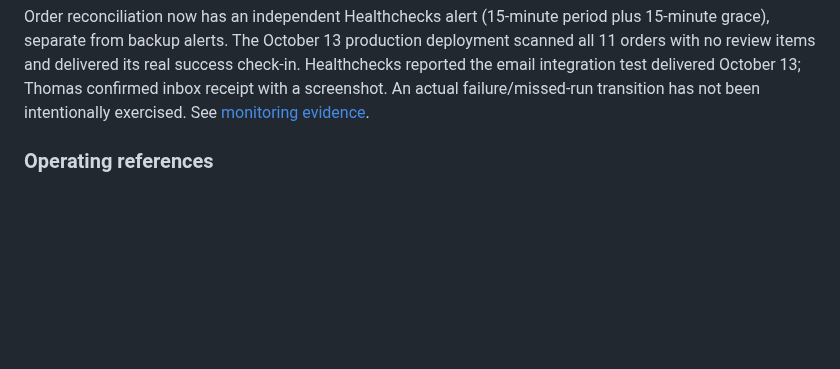
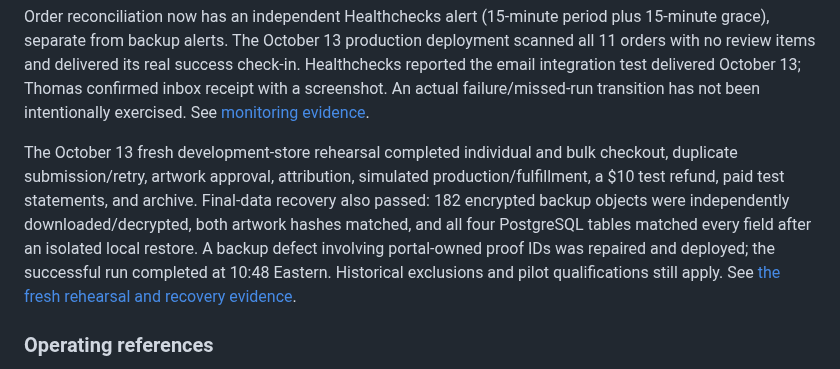
Before and after one commit to ANALOGGIT-624/analog-adventures-adv-brand-portal, a Markdown page: README.md, the part around the change. Rendered like a GitHub page; blank space fills up the shorter version.

Commit message:
Record successful fresh rehearsal backup and full database restore

```diff
--- a/README.md
+++ b/README.md
@@ -234,6 +234,16 @@ production deployment scanned all 11 orders with no review items and delivered
 its real success check-in. Healthchecks reported the email integration test
 delivered October 13; Thomas confirmed inbox receipt with a screenshot. An actual
 failure/missed-run transition has not been intentionally exercised. See [monitoring evidence](docs/order-reconciliation.md).
+
+The October 13 fresh development-store rehearsal completed individual and bulk
+checkout, duplicate submission/retry, artwork approval, attribution, simulated
+production/fulfillment, a $10 test refund, paid test statements, and archive.
+Final-data recovery also passed: 182 encrypted backup objects were independently
+downloaded/decrypted, both artwork hashes matched, and all four PostgreSQL tables
+matched every field after an isolated local restore. A backup defect involving
+portal-owned proof IDs was repaired and deployed; the successful run completed
+at 10:48 Eastern. Historical exclusions and pilot qualifications still apply.
+See [the fresh rehearsal and recovery evidence](docs/development-rehearsal-20261013.md).
 
 ### Operating references
 
```
Also changed, not shown: docs/development-rehearsal-20261013.md (+50 -0 lines), docs/pilot-operating-policy.md (+5 -1 lines).
